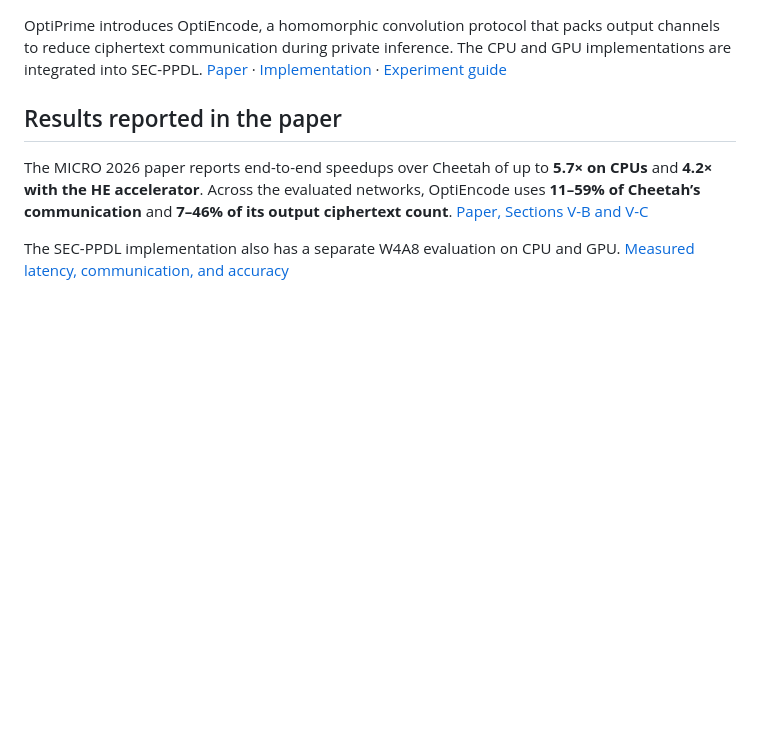
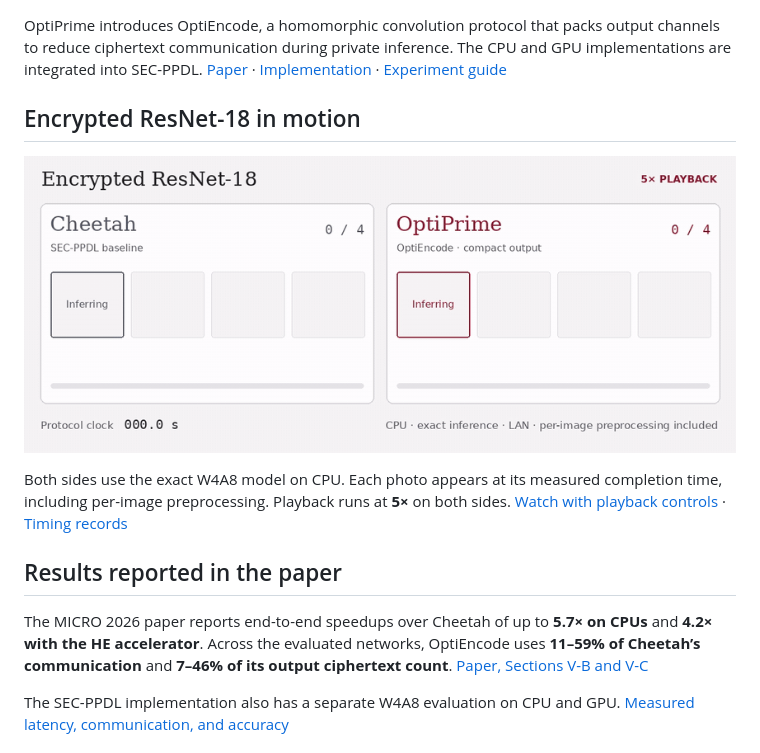
Before and after one commit to JerryFishY/OptiPrime, a Markdown page: README.md, the part around one of its changes. Drawn GitHub-style; pictures changed too: docs/media/rn18-replay.gif (added); blank space fills up the shorter version.

Commit message:
Publish the OptiPrime paper page and a measured 5x inference replay

```diff
--- a/README.md
+++ b/README.md
@@ -9,4 +11,10 @@ MICRO 2026
 OptiPrime introduces OptiEncode, a homomorphic convolution protocol that packs output channels to reduce ciphertext communication during private inference. The CPU and GPU implementations are integrated into SEC-PPDL. [Paper](https://arxiv.org/abs/2609.16898) · [Implementation][implementation] · [Experiment guide][experiments]
+
+## Encrypted ResNet-18 in motion
+
+[![Recorded 5× replay of Cheetah and OptiPrime finishing the same four photos](docs/media/rn18-replay.gif)](https://jerryfishy.github.io/OptiPrime/#demo)
+
+Both sides use the exact W4A8 model on CPU. Each photo appears at its measured completion time, including per-image preprocessing. Playback runs at **5×** on both sides. [Watch with playback controls](https://jerryfishy.github.io/OptiPrime/#demo) · [Timing records](docs/replay.json)
 
 ## Results reported in the paper
 
```
Also changed, not shown: other parts of README.md (+2 -0 lines), docs/media/replay-poster.jpg (added), 5 other files.
